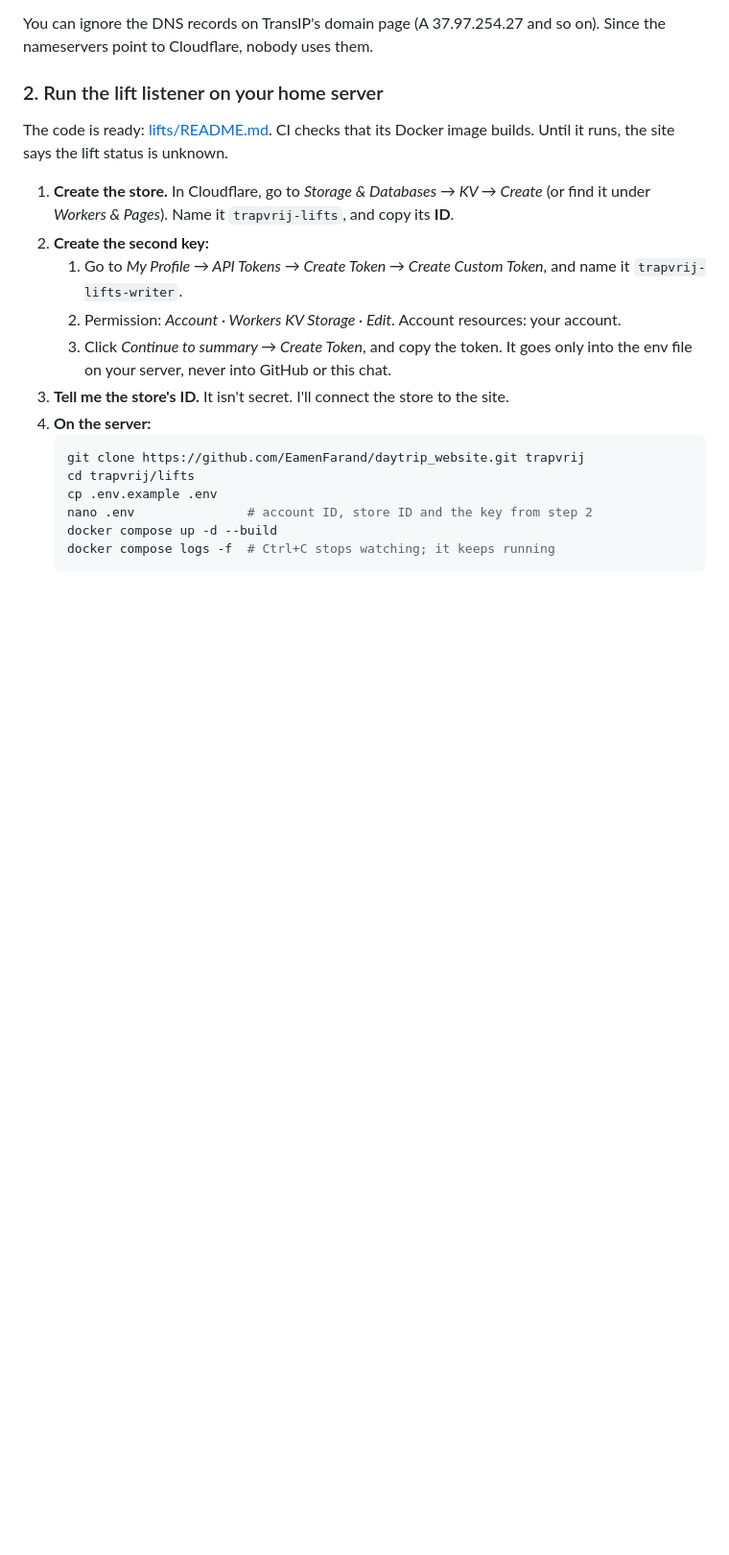
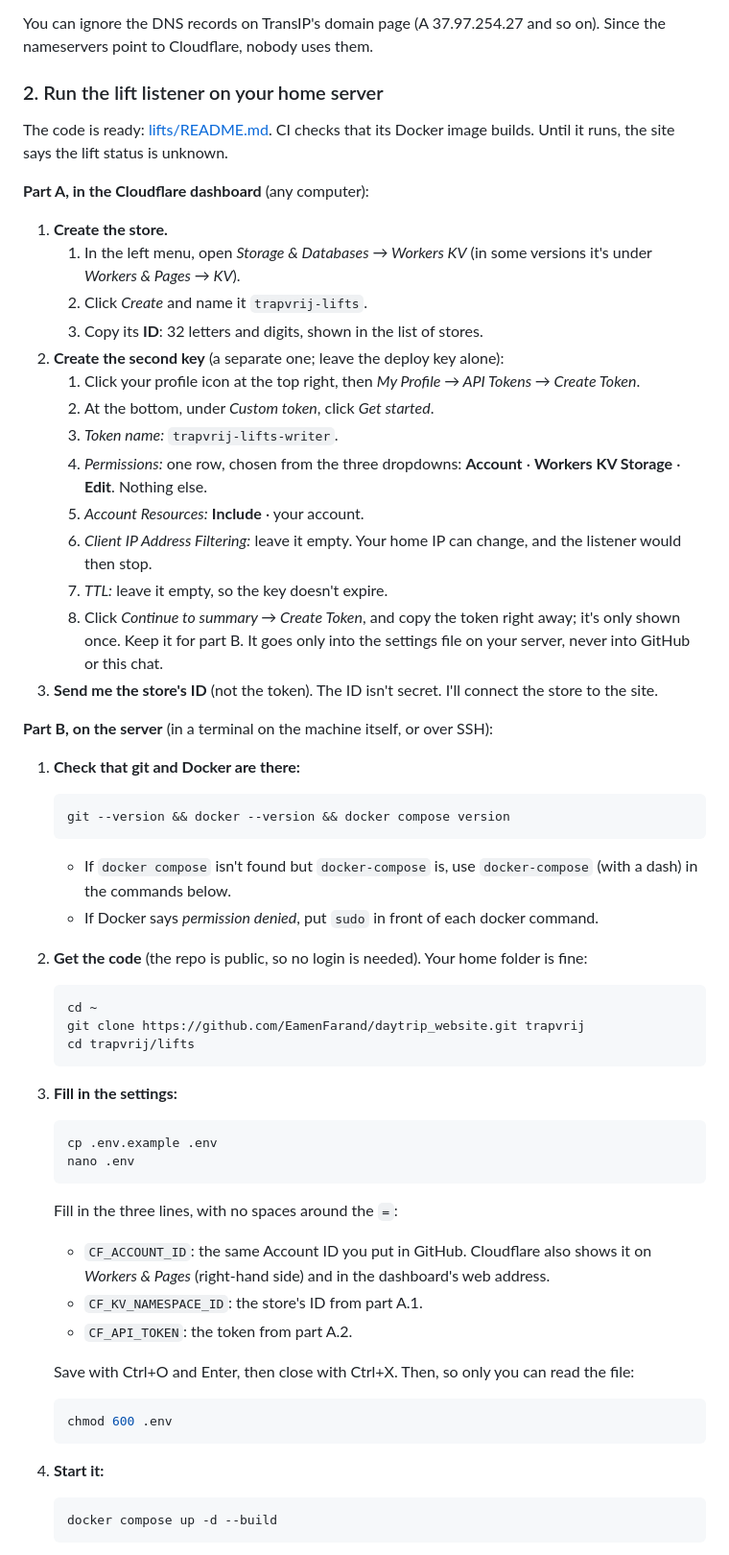
Before and after one commit to EamenFarand/daytrip_website, a Markdown page: docs/NEEDS_DAAN.md, the part around one of its changes. Shown at 96% size. Rendered like a GitHub page; blank space fills up the shorter version.

Commit message:
NEEDS_DAAN: step-by-step setup for the lift listener (Cloudflare key settings, server commands)
Co-Authored-By: Claude Opus 5.5 <noreply@anthropic.com>

````diff
--- a/docs/NEEDS_DAAN.md
+++ b/docs/NEEDS_DAAN.md
@@ -27,18 +27,50 @@ You can ignore the DNS records on TransIP's domain page (A 37.97.254.27 and so o
 
 The code is ready: [lifts/README.md](../lifts/README.md). CI checks that its Docker image builds. Until it runs, the site says the lift status is unknown.
 
-1. **Create the store.** In Cloudflare, go to *Storage & Databases → KV → Create* (or find it under *Workers & Pages*). Name it `trapvrij-lifts`, and copy its **ID**.
-2. **Create the second key:**
-   1. Go to *My Profile → API Tokens → Create Token → Create Custom Token*, and name it `trapvrij-lifts-writer`.
-   2. Permission: *Account · Workers KV Storage · Edit*. Account resources: your account.
-   3. Click *Continue to summary → Create Token*, and copy the token. It goes only into the env file on your server, never into GitHub or this chat.
-3. **Tell me the store's ID.** It isn't secret. I'll connect the store to the site.
-4. **On the server:**
+**Part A, in the Cloudflare dashboard** (any computer):
+1. **Create the store.**
+   1. In the left menu, open *Storage & Databases → Workers KV* (in some versions it's under *Workers & Pages → KV*).
+   2. Click *Create* and name it `trapvrij-lifts`.
+   3. Copy its **ID**: 32 letters and digits, shown in the list of stores.
+2. **Create the second key** (a separate one; leave the deploy key alone):
+   1. Click your profile icon at the top right, then *My Profile → API Tokens → Create Token*.
+   2. At the bottom, under *Custom token*, click *Get started*.
+   3. *Token name:* `trapvrij-lifts-writer`.
+   4. *Permissions:* one row, chosen from the three dropdowns: **Account** · **Workers KV Storage** · **Edit**. Nothing else.
+   5. *Account Resources:* **Include** · your account.
+   6. *Client IP Address Filtering:* leave it empty. Your home IP can change, and the listener would then stop.
+   7. *TTL:* leave it empty, so the key doesn't expire.
+   8. Click *Continue to summary → Create Token*, and copy the token right away; it's only shown once. Keep it for part B. It goes only into the settings file on your server, never into GitHub or this chat.
+3. **Send me the store's ID** (not the token). The ID isn't secret. I'll connect the store to the site.
+
+**Part B, on the server** (in a terminal on the machine itself, or over SSH):
+1. **Check that git and Docker are there:**
    ```bash
+   git --version && docker --version && docker compose version
+   ```
+   - If `docker compose` isn't found but `docker-compose` is, use `docker-compose` (with a dash) in the commands below.
+   - If Docker says *permission denied*, put `sudo` in front of each docker command.
+2. **Get the code** (the repo is public, so no login is needed). Your home folder is fine:
+   ```bash
+   cd ~
    git clone https://github.com/EamenFarand/daytrip_website.git trapvrij
    cd trapvrij/lifts
+   ```
+3. **Fill in the settings:**
+   ```bash
    cp .env.example .env
-   nano .env               # account ID, store ID and the key from step 2
+   nano .env
+   ```
+   Fill in the three lines, with no spaces around the `=`:
+   - `CF_ACCOUNT_ID`: the same Account ID you put in GitHub. Cloudflare also shows it on *Workers & Pages* (right-hand side) and in the dashboard's web address.
+   - `CF_KV_NAMESPACE_ID`: the store's ID from part A.1.
+   - `CF_API_TOKEN`: the token from part A.2.
+
+   Save with Ctrl+O and Enter, then close with Ctrl+X. Then, so only you can read the file:
+   ```bash
+   chmod 600 .env
+   ```
+4. **Start it:**
+   ```bash
    docker compose up -d --build
-   docker compose logs -f  # Ctrl+C stops watching; it keeps running
    ```
````
Also changed, not shown: other parts of docs/NEEDS_DAAN.md (+11 -1 lines).
